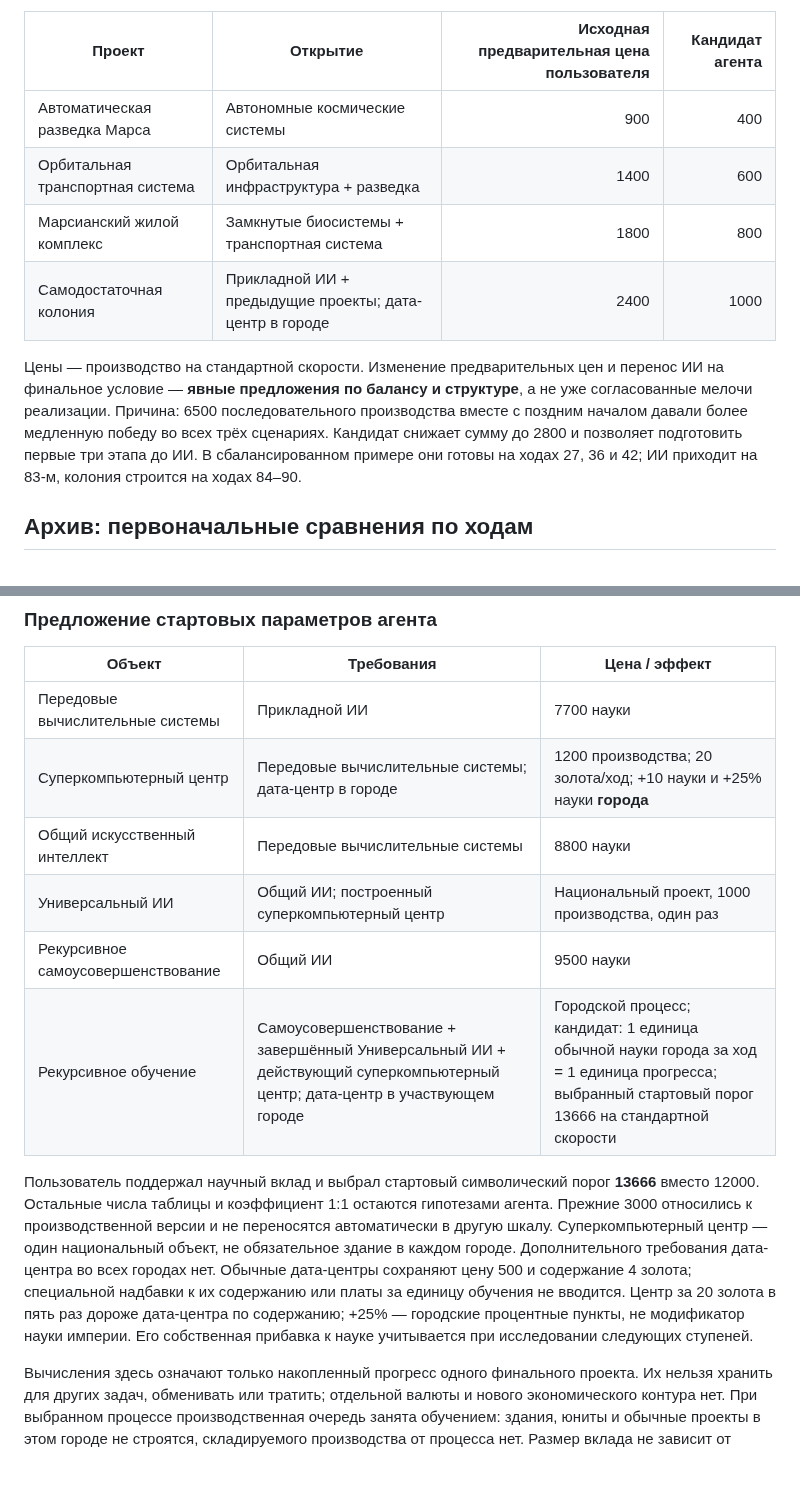
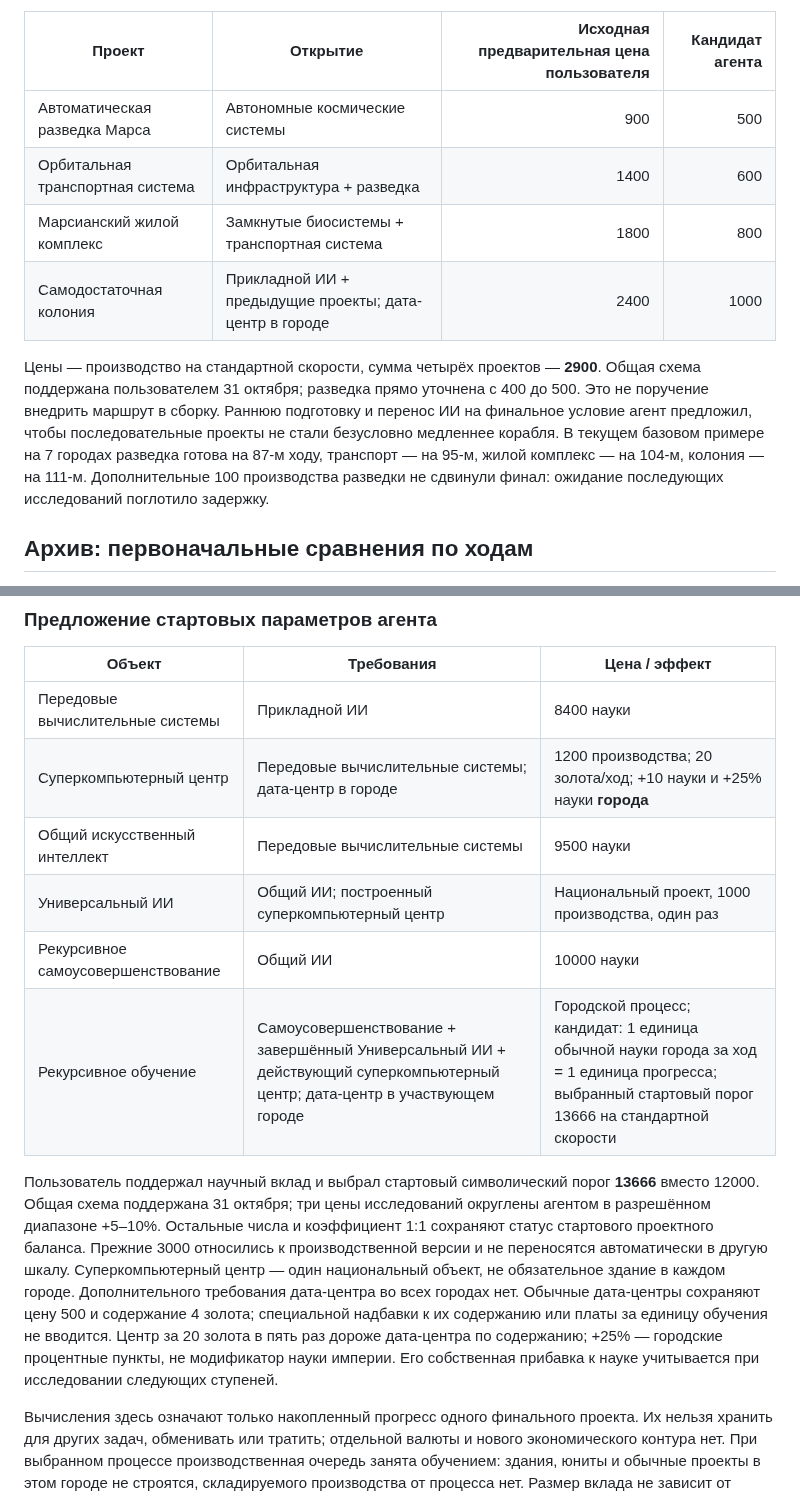
Before and after one commit to avdosev/civ5-refined, a Markdown page: docs/victory-paths.md, 2 parts joined by grey strips. Rendered like a GitHub page; blank space fills up the shorter version.

```diff
--- a/docs/victory-paths.md
+++ b/docs/victory-paths.md
@@ -113,12 +113,12 @@
 
 | Проект | Открытие | Исходная предварительная цена пользователя | Кандидат агента |
 | --- | --- | ---: | ---: |
-| Автоматическая разведка Марса | Автономные космические системы | 900 | 400 |
+| Автоматическая разведка Марса | Автономные космические системы | 900 | 500 |
 | Орбитальная транспортная система | Орбитальная инфраструктура + разведка | 1400 | 600 |
 | Марсианский жилой комплекс | Замкнутые биосистемы + транспортная система | 1800 | 800 |
 | Самодостаточная колония | Прикладной ИИ + предыдущие проекты; дата-центр в городе | 2400 | 1000 |
 
-Цены — производство на стандартной скорости. Изменение предварительных цен и перенос ИИ на финальное условие — **явные предложения по балансу и структуре**, а не уже согласованные мелочи реализации. Причина: 6500 последовательного производства вместе с поздним началом давали более медленную победу во всех трёх сценариях. Кандидат снижает сумму до 2800 и позволяет подготовить первые три этапа до ИИ. В сбалансированном примере они готовы на ходах 27, 36 и 42; ИИ приходит на 83-м, колония строится на ходах 84–90.
+Цены — производство на стандартной скорости, сумма четырёх проектов — **2900**. Общая схема поддержана пользователем 31 октября; разведка прямо уточнена с 400 до 500. Это не поручение внедрить маршрут в сборку. Раннюю подготовку и перенос ИИ на финальное условие агент предложил, чтобы последовательные проекты не стали безусловно медленнее корабля. В текущем базовом примере на 7 городах разведка готова на 87-м ходу, транспорт — на 95-м, жилой комплекс — на 104-м, колония — на 111-м. Дополнительные 100 производства разведки не сдвинули финал: ожидание последующих исследований поглотило задержку.
 
 ## Архив: первоначальные сравнения по ходам
 
@@ -160,14 +160,14 @@
 
 | Объект | Требования | Цена / эффект |
 | --- | --- | --- |
-| Передовые вычислительные системы | Прикладной ИИ | 7700 науки |
+| Передовые вычислительные системы | Прикладной ИИ | 8400 науки |
 | Суперкомпьютерный центр | Передовые вычислительные системы; дата-центр в городе | 1200 производства; 20 золота/ход; +10 науки и +25% науки **города** |
-| Общий искусственный интеллект | Передовые вычислительные системы | 8800 науки |
+| Общий искусственный интеллект | Передовые вычислительные системы | 9500 науки |
 | Универсальный ИИ | Общий ИИ; построенный суперкомпьютерный центр | Национальный проект, 1000 производства, один раз |
-| Рекурсивное самоусовершенствование | Общий ИИ | 9500 науки |
+| Рекурсивное самоусовершенствование | Общий ИИ | 10000 науки |
 | Рекурсивное обучение | Самоусовершенствование + завершённый Универсальный ИИ + действующий суперкомпьютерный центр; дата-центр в участвующем городе | Городской процесс; кандидат: 1 единица обычной науки города за ход = 1 единица прогресса; выбранный стартовый порог 13666 на стандартной скорости |
 
-Пользователь поддержал научный вклад и выбрал стартовый символический порог **13666** вместо 12000. Остальные числа таблицы и коэффициент 1:1 остаются гипотезами агента. Прежние 3000 относились к производственной версии и не переносятся автоматически в другую шкалу. Суперкомпьютерный центр — один национальный объект, не обязательное здание в каждом городе. Дополнительного требования дата-центра во всех городах нет. Обычные дата-центры сохраняют цену 500 и содержание 4 золота; специальной надбавки к их содержанию или платы за единицу обучения не вводится. Центр за 20 золота в пять раз дороже дата-центра по содержанию; +25% — городские процентные пункты, не модификатор науки империи. Его собственная прибавка к науке учитывается при исследовании следующих ступеней.
+Пользователь поддержал научный вклад и выбрал стартовый символический порог **13666** вместо 12000. Общая схема поддержана 31 октября; три цены исследований округлены агентом в разрешённом диапазоне +5–10%. Остальные числа и коэффициент 1:1 сохраняют статус стартового проектного баланса. Прежние 3000 относились к производственной версии и не переносятся автоматически в другую шкалу. Суперкомпьютерный центр — один национальный объект, не обязательное здание в каждом городе. Дополнительного требования дата-центра во всех городах нет. Обычные дата-центры сохраняют цену 500 и содержание 4 золота; специальной надбавки к их содержанию или платы за единицу обучения не вводится. Центр за 20 золота в пять раз дороже дата-центра по содержанию; +25% — городские процентные пункты, не модификатор науки империи. Его собственная прибавка к науке учитывается при исследовании следующих ступеней.
 
 Вычисления здесь означают только накопленный прогресс одного финального проекта. Их нельзя хранить для других задач, обменивать или тратить; отдельной валюты и нового экономического контура нет. При выбранном процессе производственная очередь занята обучением: здания, юниты и обычные проекты в этом городе не строятся, складируемого производства от процесса нет. Размер вклада не зависит от молотков города. Обычная наука города продолжает поступать в исследование и одновременно задаёт скорость обучения; процесс не создаёт дополнительную науку или золото. Учитывается местная наука после городских бонусов; одноразовые награды великих учёных, соглашения и другие внегородские поступления напрямую прогресс не увеличивают. Это предложенное агентом уточнение учёта. Научные бонусы дата-центров и ИИ полезны обучению; автоматизация и фабрики помогают подготовить национальный центр и проект, но не ускоряют сам процесс.
 
```
Also changed, not shown: other parts of docs/victory-paths.md (+13 -13 lines), spec.md (+3 -3 lines), docs/images/science-victory-overview.png, 3 other files.
